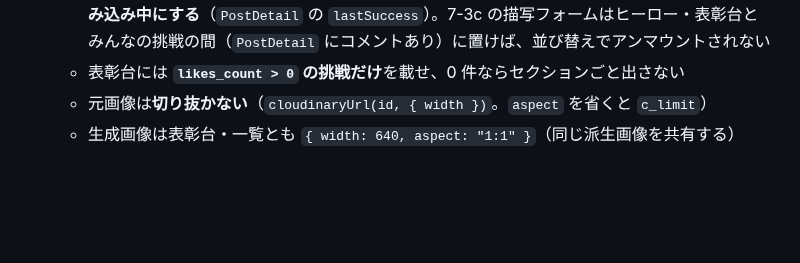
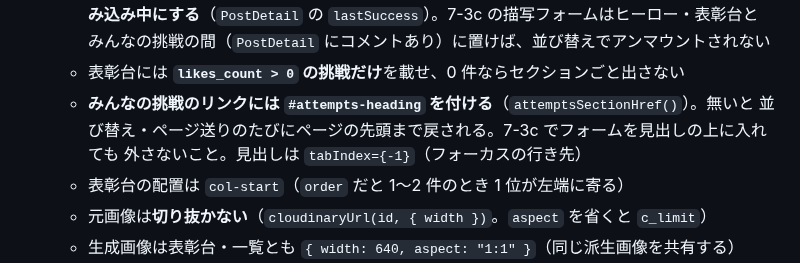
Before and after one commit to TatsuhiroFuruta/kotoe, a Markdown page: docs/issues_backlog.md, the part around the change. Rendered like a GitHub page; blank space fills up the shorter version.

Commit message:
docs: 表彰台の配置と見出しへの断片の決定を設計書と backlog に反映する
レビュー後の修正（905969e ほか）で実装が設計書から変わったため。7-3c でフォームを
見出しの上に入れるときに、断片を外さないよう記録しておく。

Refs #115

Co-Authored-By: Claude Opus 5.5 <noreply@anthropic.com>

```diff
--- a/docs/issues_backlog.md
+++ b/docs/issues_backlog.md
@@ -739,6 +739,10 @@ ER図・画面・API設計をもとに、実装を**依存関係の順**にマ
     読み込み中にする**（`PostDetail` の `lastSuccess`）。7-3c の描写フォームはヒーロー・表彰台と
     みんなの挑戦の間（`PostDetail` にコメントあり）に置けば、並び替えでアンマウントされない
   - 表彰台には **`likes_count > 0` の挑戦だけ**を載せ、0 件ならセクションごと出さない
+  - **みんなの挑戦のリンクには `#attempts-heading` を付ける**（`attemptsSectionHref()`）。無いと
+    並び替え・ページ送りのたびにページの先頭まで戻される。7-3c でフォームを見出しの上に入れても
+    外さないこと。見出しは `tabIndex={-1}`（フォーカスの行き先）
+  - 表彰台の配置は `col-start`（`order` だと 1〜2 件のとき 1 位が左端に寄る）
   - 元画像は**切り抜かない**（`cloudinaryUrl(id, { width })`。`aspect` を省くと `c_limit`）
   - 生成画像は表彰台・一覧とも `{ width: 640, aspect: "1:1" }`（同じ派生画像を共有する）
   - お気に入りは応答の `favorited` で確定（楽観更新しない）。失敗はトースト
```
Also changed, not shown: 1 other file.
